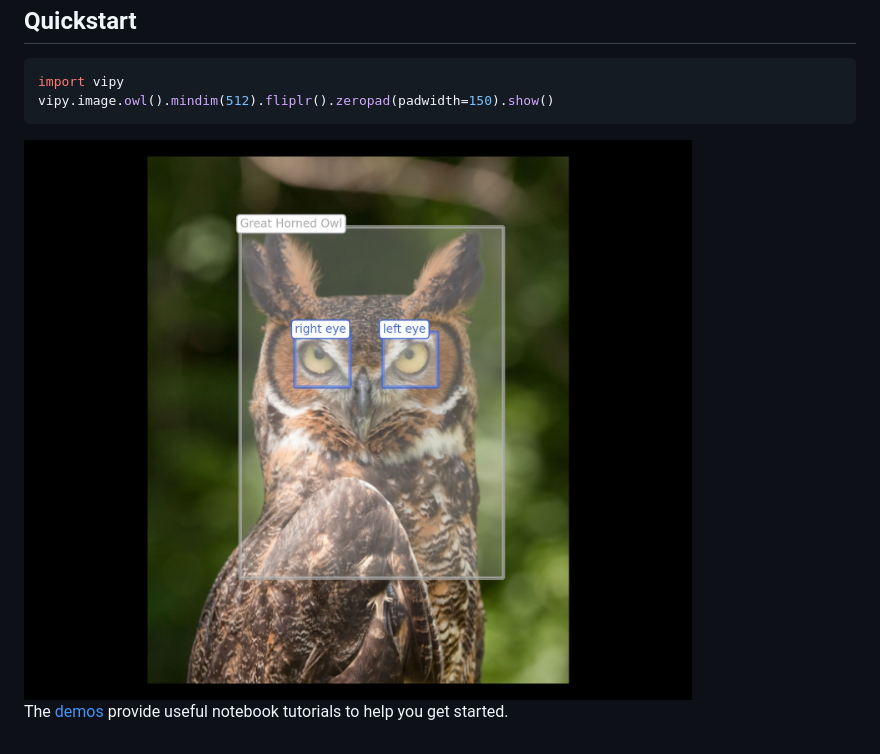
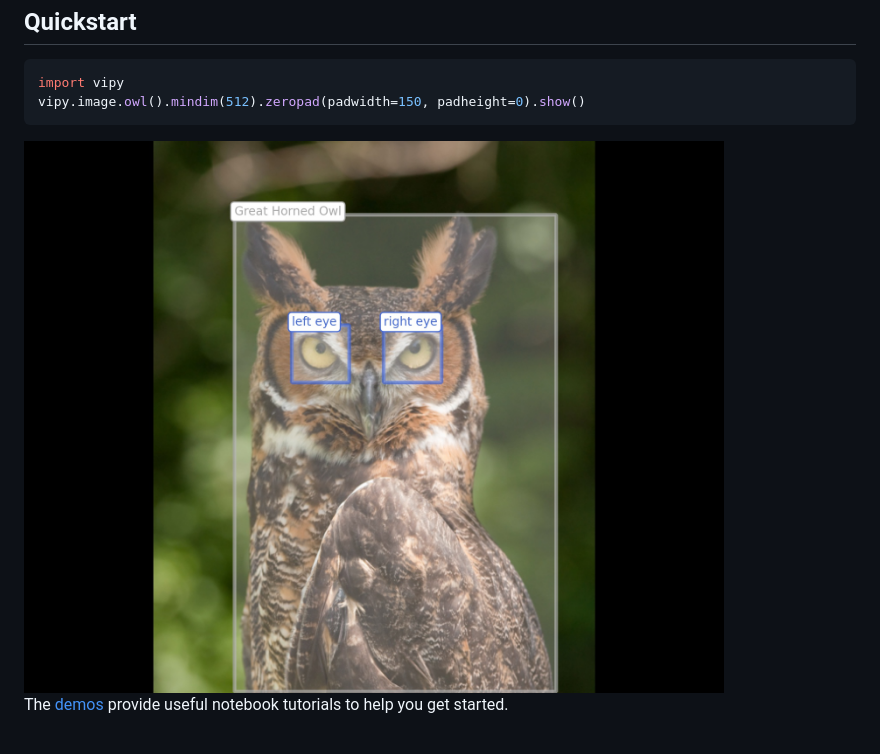
Before and after one commit to visym/vipy, a Markdown page: README.md, the part around the change. Rendered like a GitHub page; pictures changed too: docs/vipy_image_owl.jpg.

````diff
--- a/README.md
+++ b/README.md
@@ -49,7 +49,7 @@ Quickstart
 -------------------
 ```python
 import vipy
-vipy.image.owl().mindim(512).fliplr().zeropad(padwidth=150).show()
+vipy.image.owl().mindim(512).zeropad(padwidth=150, padheight=0).show()
 ```
 <img src="./docs/vipy_image_owl.jpg" width="700">
 
````
Also changed, not shown: 1 other file.
